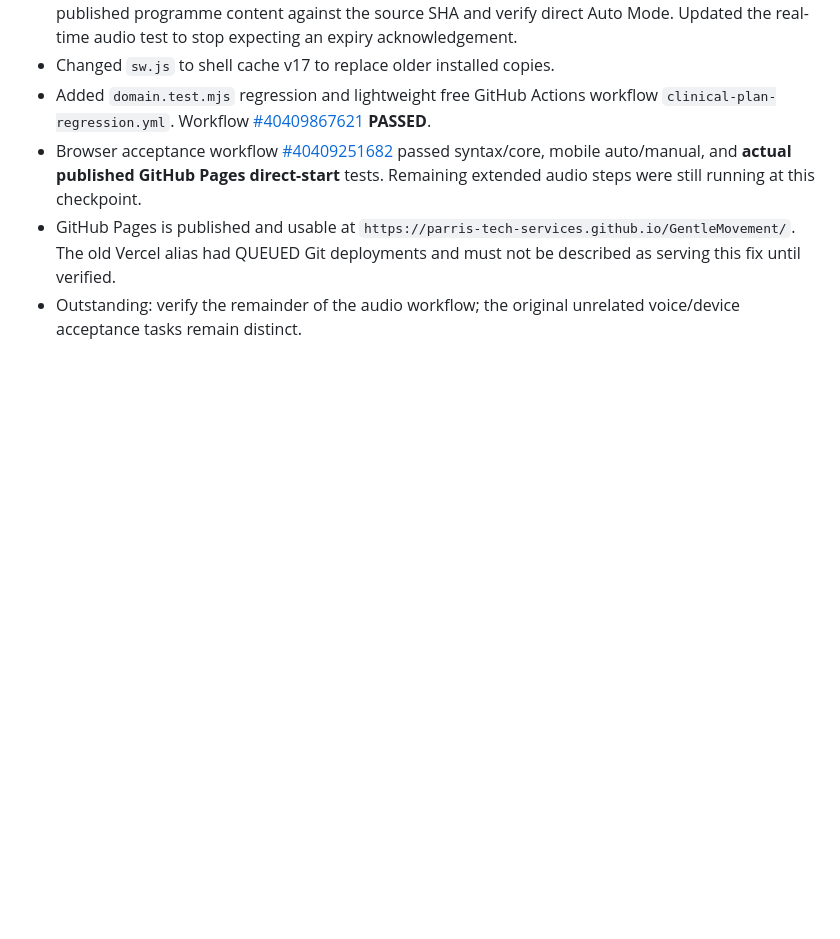
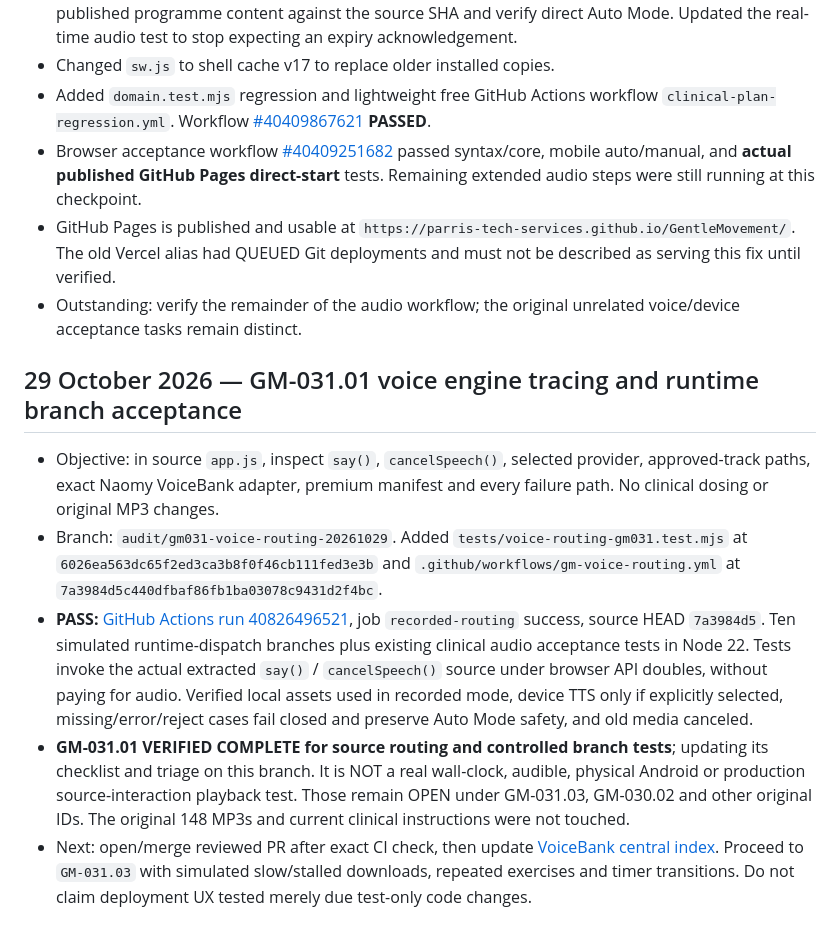
Before and after one commit to Parris-Tech-Services/GentleMovement, a Markdown page: WORK_CHECKPOINT.md, the part around the change. Rendered like a GitHub page; blank space fills up the shorter version.

Commit message:
checkpoint(voice): record verified GM-031.01 and next action

```diff
--- a/WORK_CHECKPOINT.md
+++ b/WORK_CHECKPOINT.md
@@ -121,3 +121,13 @@ Next: if Vercel deploys, verify exact release SHA and live modal flow there befo
 - Browser acceptance workflow [#40409251682](https://github.com/Parris-Tech-Services/GentleMovement/actions/runs/40409251682) passed syntax/core, mobile auto/manual, and **actual published GitHub Pages direct-start** tests. Remaining extended audio steps were still running at this checkpoint.
 - GitHub Pages is published and usable at `https://parris-tech-services.github.io/GentleMovement/`. The old Vercel alias had QUEUED Git deployments and must not be described as serving this fix until verified.
 - Outstanding: verify the remainder of the audio workflow; the original unrelated voice/device acceptance tasks remain distinct.
+
+
+
+## 29 October 2026 — GM-031.01 voice engine tracing and runtime branch acceptance
+
+- Objective: in source `app.js`, inspect `say()`, `cancelSpeech()`, selected provider, approved-track paths, exact Naomy VoiceBank adapter, premium manifest and every failure path. No clinical dosing or original MP3 changes.
+- Branch: `audit/gm031-voice-routing-20261029`. Added `tests/voice-routing-gm031.test.mjs` at `6026ea563dc65f2ed3ca3b8f0f46cb111fed3e3b` and `.github/workflows/gm-voice-routing.yml` at `7a3984d5c440dfbaf86fb1ba03078c9431d2f4bc`.
+- **PASS:** [GitHub Actions run 40826496521](https://github.com/Parris-Tech-Services/GentleMovement/actions/runs/40826496521), job `recorded-routing` success, source HEAD `7a3984d5`. Ten simulated runtime-dispatch branches plus existing clinical audio acceptance tests in Node 22. Tests invoke the actual extracted `say()` / `cancelSpeech()` source under browser API doubles, without paying for audio. Verified local assets used in recorded mode, device TTS only if explicitly selected, missing/error/reject cases fail closed and preserve Auto Mode safety, and old media canceled.
+- **GM-031.01 VERIFIED COMPLETE for source routing and controlled branch tests**; updating its checklist and triage on this branch. It is NOT a real wall-clock, audible, physical Android or production source-interaction playback test. Those remain OPEN under GM-031.03, GM-030.02 and other original IDs. The original 148 MP3s and current clinical instructions were not touched.
+- Next: open/merge reviewed PR after exact CI check, then update [VoiceBank central index](https://github.com/Parris-Tech-Services/ParrisVoiceBank/blob/main/docs/GENTLE_MOVEMENT_AUDIO_TASK_INDEX.md). Proceed to `GM-031.03` with simulated slow/stalled downloads, repeated exercises and timer transitions. Do not claim deployment UX tested merely due test-only code changes.
```
